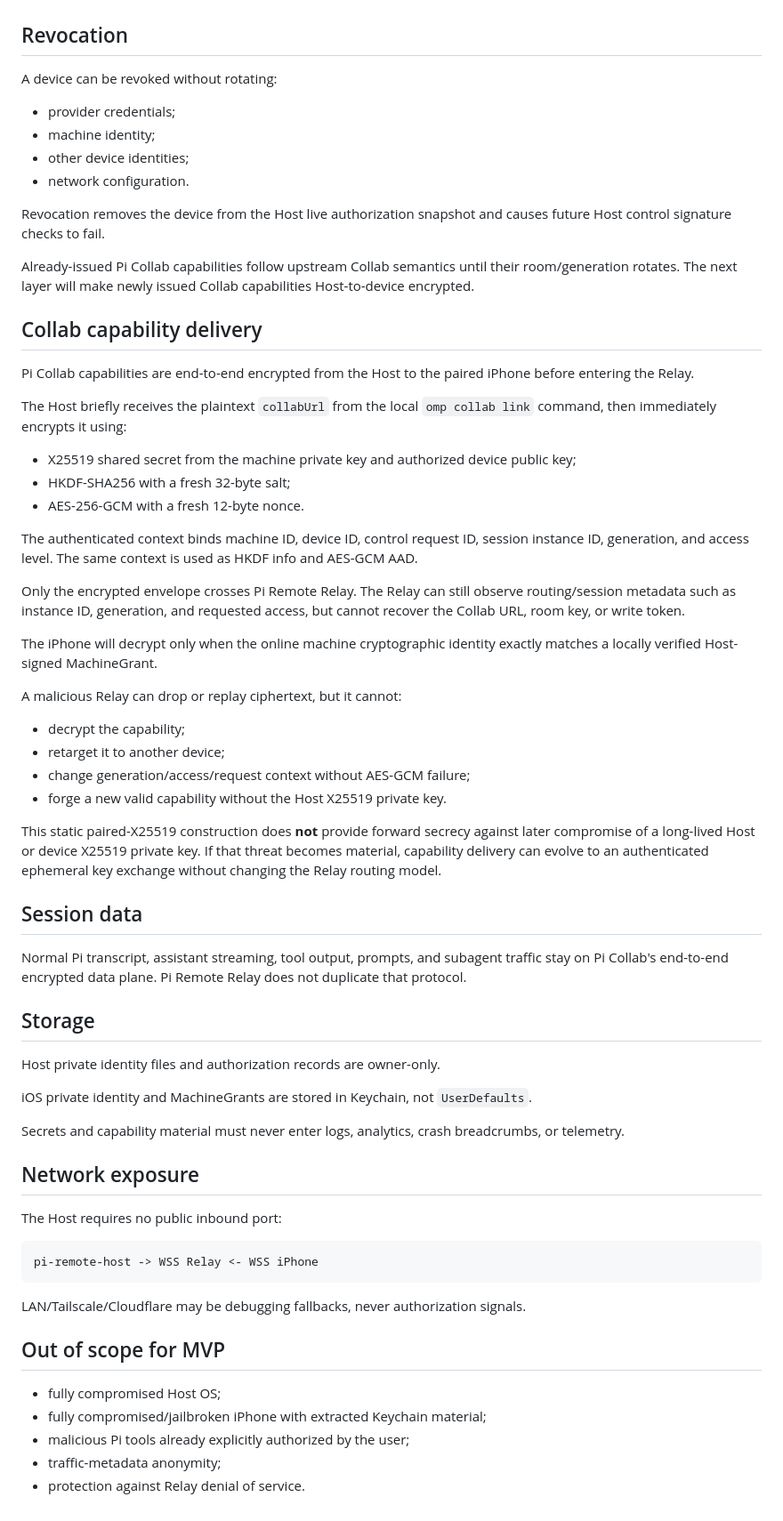
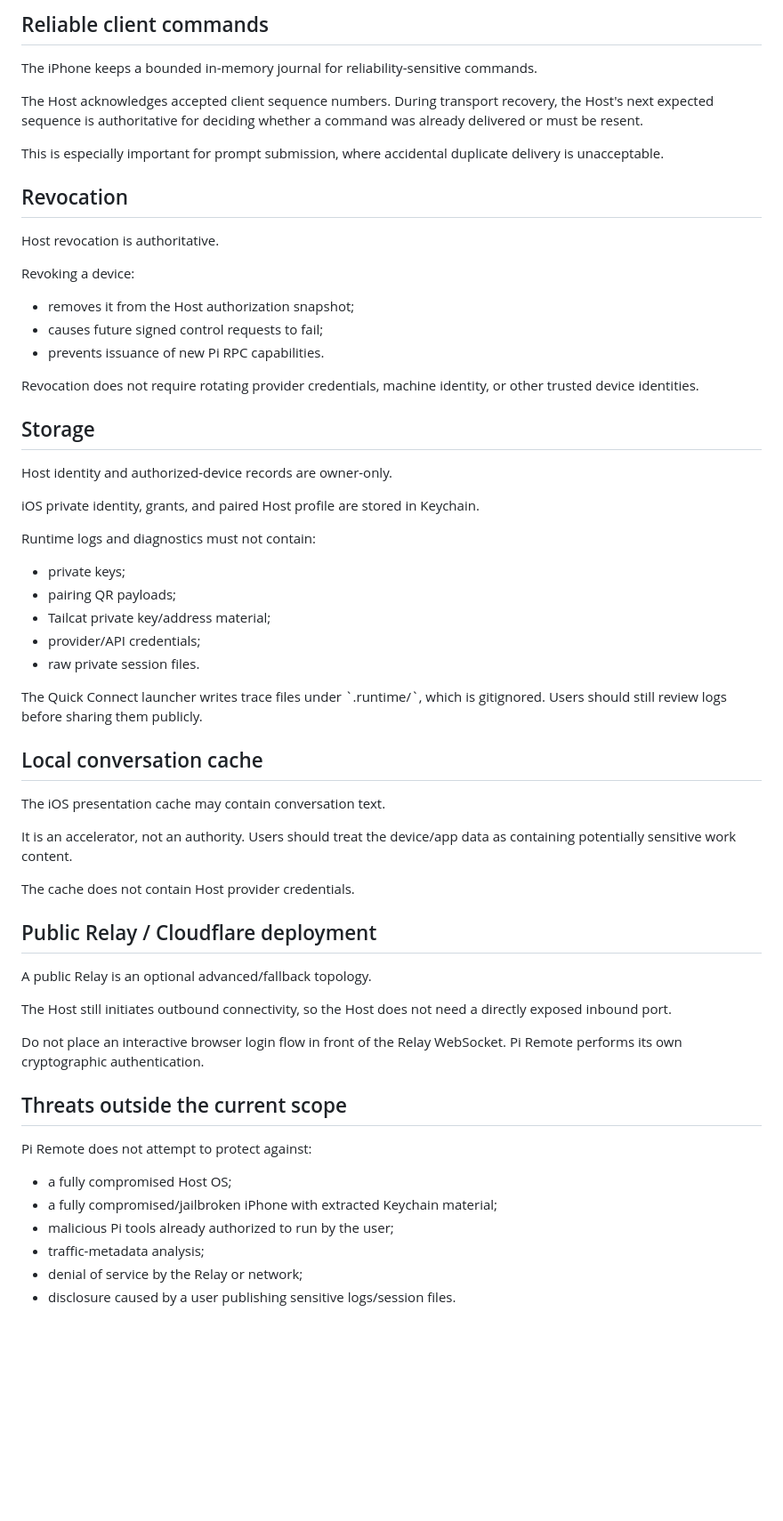
Before and after one commit to grimlee/pi-remote, a Markdown page: docs/security.md, the part around one of its changes. Shown at 89% size. Rendered like a GitHub page; blank space fills up the shorter version.

Commit message:
docs: update security model for encrypted Pi RPC

````diff
--- a/docs/security.md
+++ b/docs/security.md
@@ -105,68 +171,62 @@ The QR does not contain a permanent bearer credential.
+## Reliable client commands
+
+The iPhone keeps a bounded in-memory journal for reliability-sensitive commands.
+
+The Host acknowledges accepted client sequence numbers. During transport recovery, the Host's next expected sequence is authoritative for deciding whether a command was already delivered or must be resent.
+
+This is especially important for prompt submission, where accidental duplicate delivery is unacceptable.
 
 ## Revocation
 
-A device can be revoked without rotating:
+Host revocation is authoritative.
 
-- provider credentials;
-- machine identity;
-- other device identities;
-- network configuration.
+Revoking a device:
 
-Revocation removes the device from the Host live authorization snapshot and causes future Host control signature checks to fail.
+- removes it from the Host authorization snapshot;
+- causes future signed control requests to fail;
+- prevents issuance of new Pi RPC capabilities.
 
-Already-issued Pi Collab capabilities follow upstream Collab semantics until their room/generation rotates. The next layer will make newly issued Collab capabilities Host-to-device encrypted.
-
-## Collab capability delivery
-
-Pi Collab capabilities are end-to-end encrypted from the Host to the paired iPhone before entering the Relay.
-
-The Host briefly receives the plaintext `collabUrl` from the local `omp collab link` command, then immediately encrypts it using:
-
-- X25519 shared secret from the machine private key and authorized device public key;
-- HKDF-SHA256 with a fresh 32-byte salt;
-- AES-256-GCM with a fresh 12-byte nonce.
-
-The authenticated context binds machine ID, device ID, control request ID, session instance ID, generation, and access level. The same context is used as HKDF info and AES-GCM AAD.
-
-Only the encrypted envelope crosses Pi Remote Relay. The Relay can still observe routing/session metadata such as instance ID, generation, and requested access, but cannot recover the Collab URL, room key, or write token.
-
-The iPhone will decrypt only when the online machine cryptographic identity exactly matches a locally verified Host-signed MachineGrant.
-
-A malicious Relay can drop or replay ciphertext, but it cannot:
-
-- decrypt the capability;
-- retarget it to another device;
-- change generation/access/request context without AES-GCM failure;
-- forge a new valid capability without the Host X25519 private key.
-
-This static paired-X25519 construction does **not** provide forward secrecy against later compromise of a long-lived Host or device X25519 private key. If that threat becomes material, capability delivery can evolve to an authenticated ephemeral key exchange without changing the Relay routing model.
-
-## Session data
-
-Normal Pi transcript, assistant streaming, tool output, prompts, and subagent traffic stay on Pi Collab's end-to-end encrypted data plane. Pi Remote Relay does not duplicate that protocol.
+Revocation does not require rotating provider credentials, machine identity, or other trusted device identities.
 
 ## Storage
 
-Host private identity files and authorization records are owner-only.
+Host identity and authorized-device records are owner-only.
 
-iOS private identity and MachineGrants are stored in Keychain, not `UserDefaults`.
+iOS private identity, grants, and paired Host profile are stored in Keychain.
 
-Secrets and capability material must never enter logs, analytics, crash breadcrumbs, or telemetry.
+Runtime logs and diagnostics must not contain:
 
-## Network exposure
+- private keys;
+- pairing QR payloads;
+- Tailcat private key/address material;
+- provider/API credentials;
+- raw private session files.
 
-The Host requires no public inbound port:
+The Quick Connect launcher writes trace files under \`.runtime/\`, which is gitignored. Users should still review logs before sharing them publicly.
 
-```text
-pi-remote-host -> WSS Relay <- WSS iPhone
-```
+## Local conversation cache
 
-LAN/Tailscale/Cloudflare may be debugging fallbacks, never authorization signals.
+The iOS presentation cache may contain conversation text.
 
-## Out of scope for MVP
+It is an accelerator, not an authority. Users should treat the device/app data as containing potentially sensitive work content.
 
-- fully compromised Host OS;
-- fully compromised/jailbroken iPhone with extracted Keychain material;
-- malicious Pi tools already explicitly authorized by the user;
-- traffic-metadata anonymity;
-- protection against Relay denial of service.
+The cache does not contain Host provider credentials.
+
+## Public Relay / Cloudflare deployment
+
+A public Relay is an optional advanced/fallback topology.
+
+The Host still initiates outbound connectivity, so the Host does not need a directly exposed inbound port.
+
+Do not place an interactive browser login flow in front of the Relay WebSocket. Pi Remote performs its own cryptographic authentication.
+
+## Threats outside the current scope
+
+Pi Remote does not attempt to protect against:
+
+- a fully compromised Host OS;
+- a fully compromised/jailbroken iPhone with extracted Keychain material;
+- malicious Pi tools already authorized to run by the user;
+- traffic-metadata analysis;
+- denial of service by the Relay or network;
+- disclosure caused by a user publishing sensitive logs/session files.
````
Also changed, not shown: other parts of docs/security.md (+101 -35 lines).
